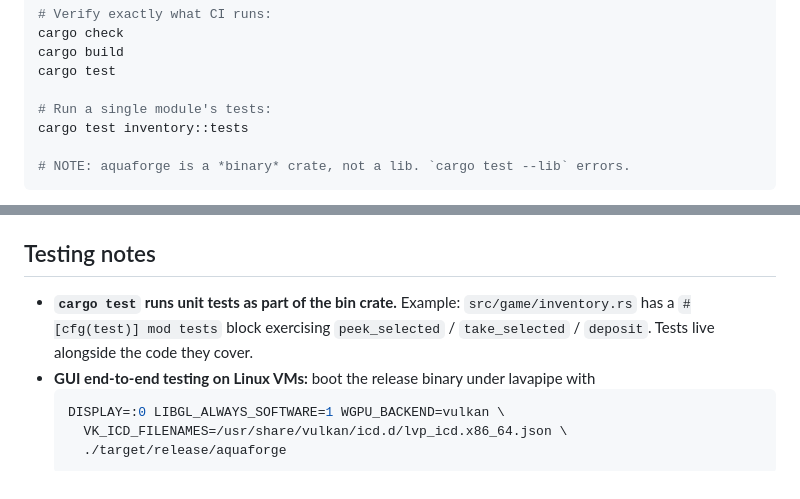
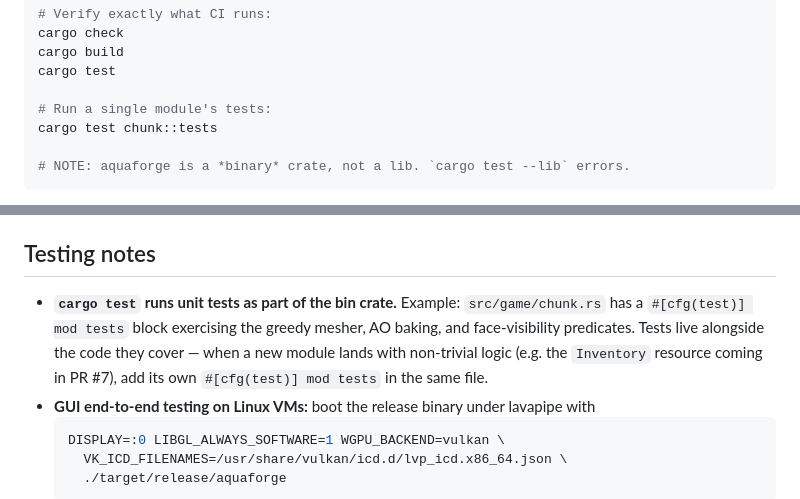
Before and after one commit to rageypeep/aquaforge, a Markdown page: AGENTS.md, 2 parts joined by grey strips. GitHub-like rendering.

Commit message:
Point AGENTS.md test examples at chunk::tests instead of the unmerged inventory module
Devin Review flagged that AGENTS.md referenced src/game/inventory.rs and
cargo test inventory::tests as if they already existed on master, but
that module only lands with the still-open PR #7. Swapped the example
to chunk::tests (which does exist on master) and reworded the testing
note to describe the current chunk.rs tests, with a forward-looking
mention that the upcoming Inventory resource will follow the same
co-located tests pattern.

Co-Authored-By: Peter Deacon <rageypeep@gmail.com>

````diff
--- a/AGENTS.md
+++ b/AGENTS.md
@@ -39,7 +39,7 @@ cargo build
 cargo test
 
 # Run a single module's tests:
-cargo test inventory::tests
+cargo test chunk::tests
 
 # NOTE: aquaforge is a *binary* crate, not a lib. `cargo test --lib` errors.
 ```
@@ -149,9 +149,11 @@ aquaforge/
 ## Testing notes
 
 - **`cargo test` runs unit tests as part of the bin crate.** Example:
-  `src/game/inventory.rs` has a `#[cfg(test)] mod tests` block
-  exercising `peek_selected` / `take_selected` / `deposit`. Tests live
-  alongside the code they cover.
+  `src/game/chunk.rs` has a `#[cfg(test)] mod tests` block exercising
+  the greedy mesher, AO baking, and face-visibility predicates. Tests
+  live alongside the code they cover — when a new module lands with
+  non-trivial logic (e.g. the `Inventory` resource coming in PR #7),
+  add its own `#[cfg(test)] mod tests` in the same file.
 - **GUI end-to-end testing on Linux VMs:** boot the release binary
   under lavapipe with
   ```bash
````
